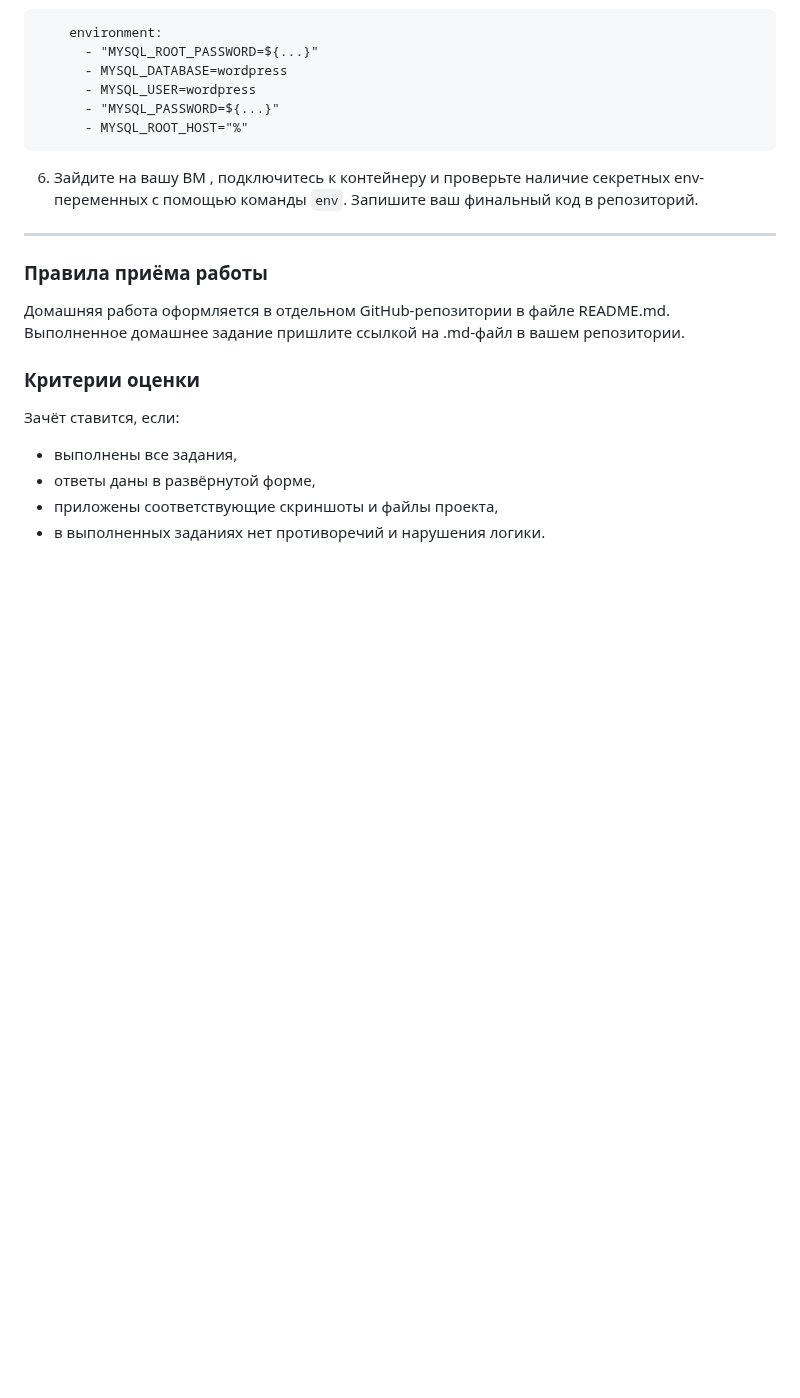
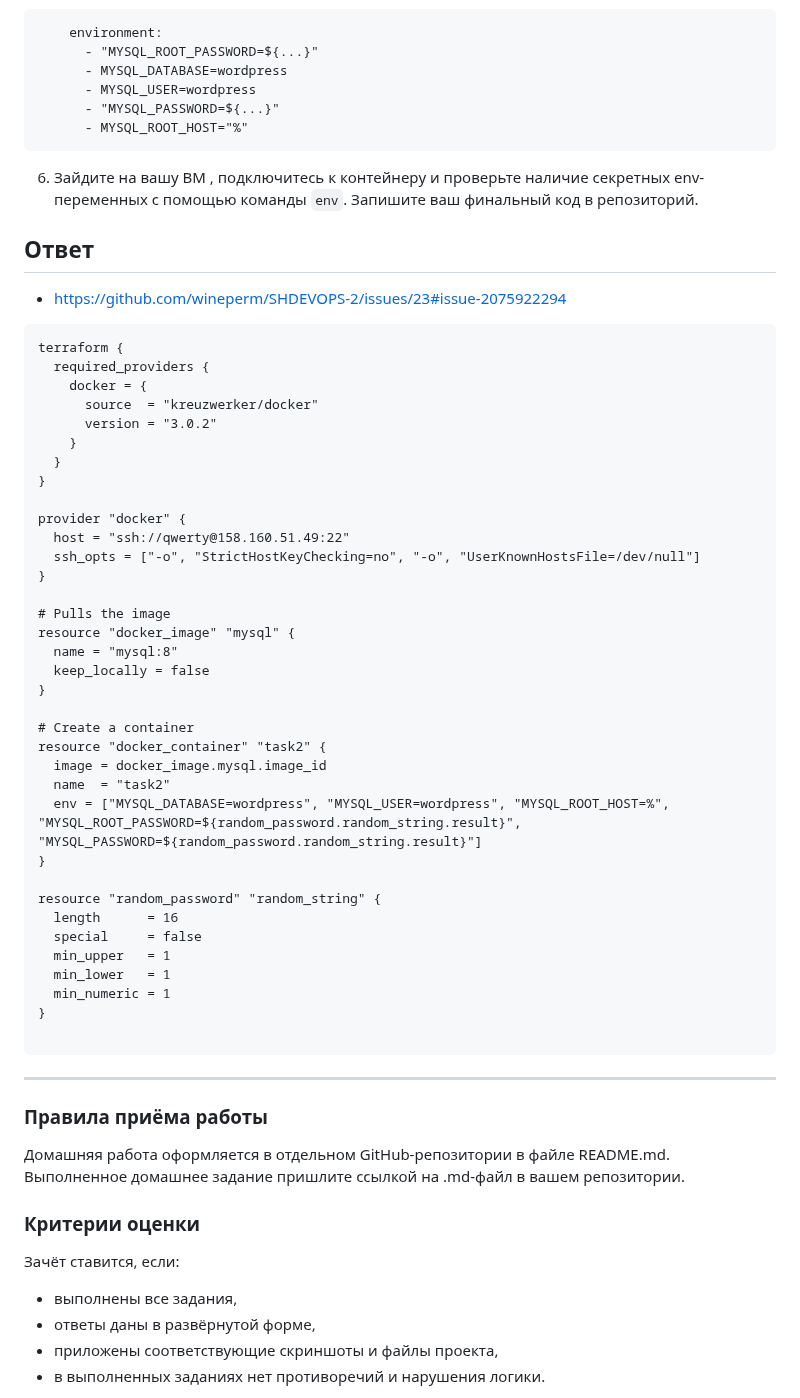
Before and after one commit to wineperm/SHDEVOPS-2, a Markdown page: ter-homeworks/01/readme.md, the part around the change. Rendered like a GitHub page; blank space fills up the shorter version.

Commit message:
ter-homeworks/01/

````diff
--- a/ter-homeworks/01/readme.md
+++ b/ter-homeworks/01/readme.md
@@ -130,6 +130,48 @@ resource "docker_container" "nginx" {
 
 6. Зайдите на вашу ВМ , подключитесь к контейнеру и проверьте наличие секретных env-переменных с помощью команды ```env```. Запишите ваш финальный код в репозиторий.
 
+## Ответ
+
+- https://github.com/wineperm/SHDEVOPS-2/issues/23#issue-2075922294
+
+```
+terraform {
+  required_providers {
+    docker = {
+      source  = "kreuzwerker/docker"
+      version = "3.0.2"
+    }
+  }
+}
+
+provider "docker" {
+  host = "ssh://qwerty@158.160.51.49:22"
+  ssh_opts = ["-o", "StrictHostKeyChecking=no", "-o", "UserKnownHostsFile=/dev/null"]
+}
+
+# Pulls the image
+resource "docker_image" "mysql" {
+  name = "mysql:8"
+  keep_locally = false
+}
+
+# Create a container
+resource "docker_container" "task2" {
+  image = docker_image.mysql.image_id
+  name  = "task2"
+  env = ["MYSQL_DATABASE=wordpress", "MYSQL_USER=wordpress", "MYSQL_ROOT_HOST=%", "MYSQL_ROOT_PASSWORD=${random_password.random_string.result}", "MYSQL_PASSWORD=${random_password.random_string.result}"]
+}
+
+resource "random_password" "random_string" {
+  length      = 16
+  special     = false
+  min_upper   = 1
+  min_lower   = 1
+  min_numeric = 1
+}
+
+```
+
 ------
 
 ### Правила приёма работы
````
